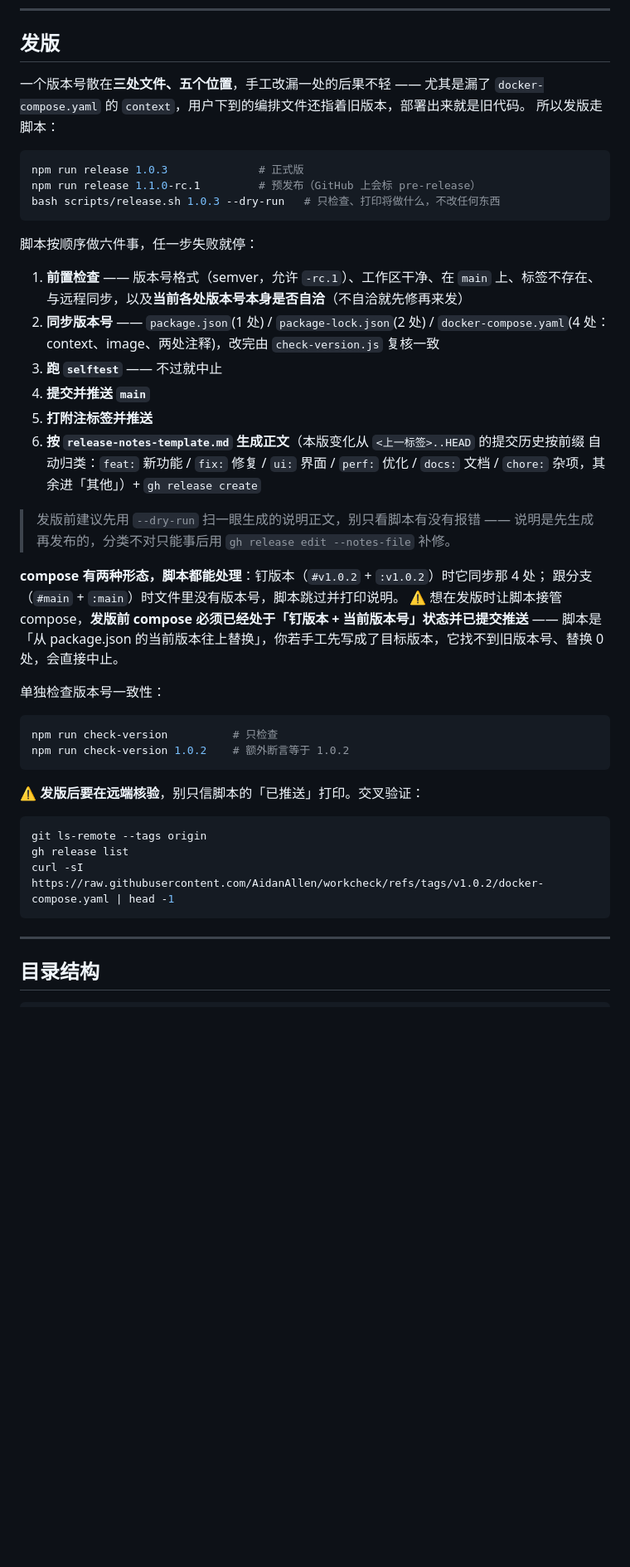
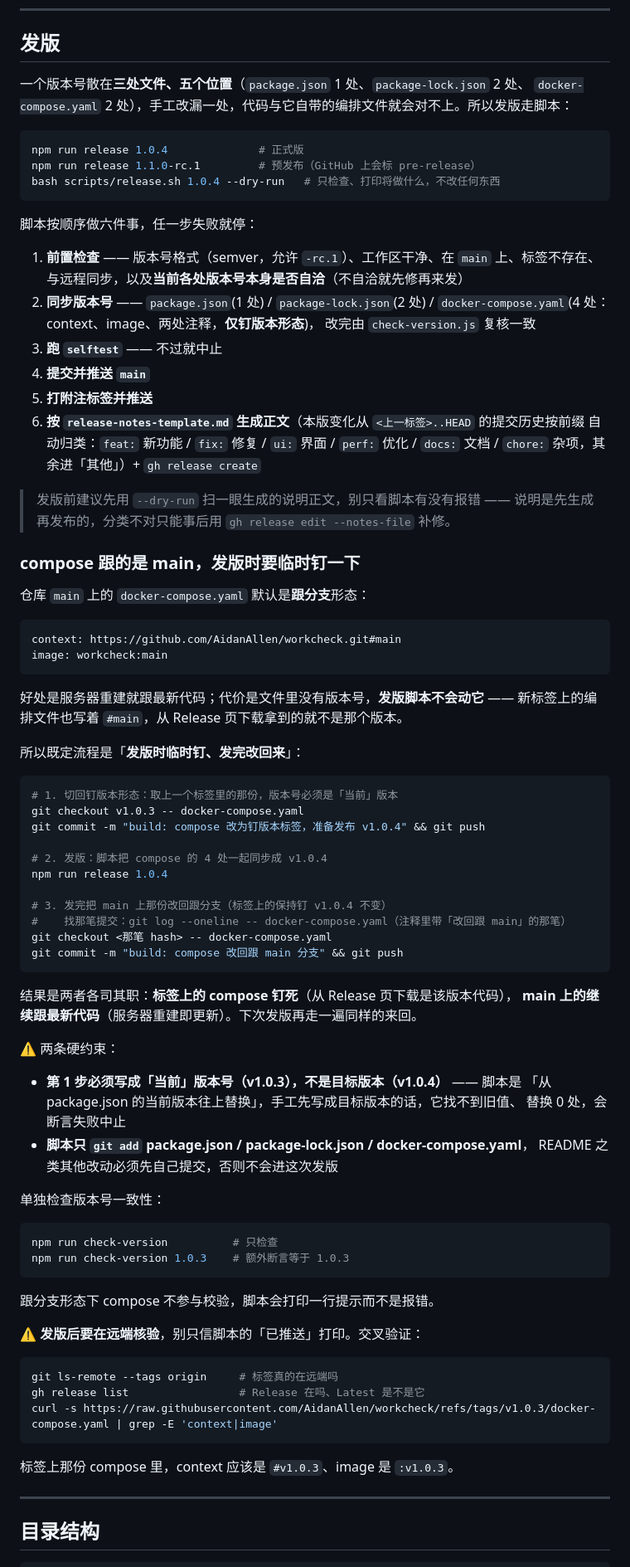
Before and after one commit to AidanAllen/workcheck, a Markdown page: README.md, the part around one of its changes. Shown at 83% size. GitHub-like rendering; blank space fills up the shorter version.

Commit message:
docs: README 的 docker-compose 改为跟 main 分支
compose 的 build.context 现在跟的是 main（#main / :main），但 README 还按
「钉 v1.0.2」写：快速开始和部署章节都让用户去下 refs/tags/v1.0.2 的编排文件，
目录结构那行也写着「钉在发布标签上」，与实际不符。

改动：
- 两处 compose 下载地址改成 main；快速开始不再引导去下某个版本标签
- 部署章节新增「编排文件拉的是哪份代码」：一张表对照「跟 main（默认）」
  与「钉已发布版本」，并写明镜像 tag 要跟 ref 一起改、BuildKit 对 #main
  会命中缓存（重建要 --no-cache）
- 发版章节新增「compose 跟的是 main，发版时要临时钉一下」：把「切回钉版本
  → 发版 → 改回 main」写成可直接抄的命令，附两条硬约束（第 1 步要写当前
  版本号、脚本只 add 那三个文件）
- 「确认跑的是哪个版本」补一句：version 在构建时写进镜像，所以即使跟 main
  也能确认容器实际跑哪份代码
- 版本号全文对齐到 v1.0.3，发版示例改成 1.0.4

````diff
--- a/README.md
+++ b/README.md
@@ -400,14 +404,13 @@ node -e "const db=require('./server/db.js');db.db.prepare('DELETE FROM sessions'
 
 ## 发版
 
-一个版本号散在**三处文件、五个位置**，手工改漏一处的后果不轻 —— 尤其是漏了
-`docker-compose.yaml` 的 `context`，用户下到的编排文件还指着旧版本，部署出来就是旧代码。
-所以发版走脚本：
+一个版本号散在**三处文件、五个位置**（`package.json` 1 处、`package-lock.json` 2 处、
+`docker-compose.yaml` 2 处），手工改漏一处，代码与它自带的编排文件就会对不上。所以发版走脚本：
 
 ```bash
-npm run release 1.0.3              # 正式版
+npm run release 1.0.4              # 正式版
 npm run release 1.1.0-rc.1         # 预发布（GitHub 上会标 pre-release）
-bash scripts/release.sh 1.0.3 --dry-run   # 只检查、打印将做什么，不改任何东西
+bash scripts/release.sh 1.0.4 --dry-run   # 只检查、打印将做什么，不改任何东西
 ```
 
 脚本按顺序做六件事，任一步失败就停：
@@ -415,7 +418,8 @@ bash scripts/release.sh 1.0.3 --dry-run   # 只检查、打印将做什么，不
 1. **前置检查** —— 版本号格式（semver，允许 `-rc.1`）、工作区干净、在 `main` 上、标签不存在、
    与远程同步，以及**当前各处版本号本身是否自洽**（不自洽就先修再来发）
 2. **同步版本号** —— `package.json`(1 处) / `package-lock.json`(2 处) /
-   `docker-compose.yaml`(4 处：context、image、两处注释)，改完由 `check-version.js` 复核一致
+   `docker-compose.yaml`(4 处：context、image、两处注释，**仅钉版本形态**)，
+   改完由 `check-version.js` 复核一致
 3. **跑 `selftest`** —— 不过就中止
 4. **提交并推送 `main`**
 5. **打附注标签并推送**
@@ -426,25 +430,63 @@ bash scripts/release.sh 1.0.3 --dry-run   # 只检查、打印将做什么，不
 > 发版前建议先用 `--dry-run` 扫一眼生成的说明正文，别只看脚本有没有报错 ——
 > 说明是先生成再发布的，分类不对只能事后用 `gh release edit --notes-file` 补修。
 
-**compose 有两种形态，脚本都能处理**：钉版本（`#v1.0.2` + `:v1.0.2`）时它同步那 4 处；
-跟分支（`#main` + `:main`）时文件里没有版本号，脚本跳过并打印说明。
-⚠️ 想在发版时让脚本接管 compose，**发版前 compose 必须已经处于「钉版本 + 当前版本号」状态并已提交推送** ——
-脚本是「从 package.json 的当前版本往上替换」，你若手工先写成了目标版本，它找不到旧版本号、替换 0 处，会直接中止。
+### compose 跟的是 main，发版时要临时钉一下
+
+仓库 `main` 上的 `docker-compose.yaml` 默认是**跟分支**形态：
+
+```yaml
+context: https://github.com/AidanAllen/workcheck.git#main
+image: workcheck:main
+```
+
+好处是服务器重建就跟最新代码；代价是文件里没有版本号，**发版脚本不会动它** ——
+新标签上的编排文件也写着 `#main`，从 Release 页下载拿到的就不是那个版本。
+
+所以既定流程是「**发版时临时钉、发完改回来**」：
+
+```bash
+# 1. 切回钉版本形态：取上一个标签里的那份，版本号必须是「当前」版本
+git checkout v1.0.3 -- docker-compose.yaml
+git commit -m "build: compose 改为钉版本标签，准备发布 v1.0.4" && git push
+
+# 2. 发版：脚本把 compose 的 4 处一起同步成 v1.0.4
+npm run release 1.0.4
+
+# 3. 发完把 main 上那份改回跟分支（标签上的保持钉 v1.0.4 不变）
+#    找那笔提交：git log --oneline -- docker-compose.yaml（注释里带「改回跟 main」的那笔）
+git checkout <那笔 hash> -- docker-compose.yaml
+git commit -m "build: compose 改回跟 main 分支" && git push
+```
+
+结果是两者各司其职：**标签上的 compose 钉死**（从 Release 页下载是该版本代码），
+**main 上的继续跟最新代码**（服务器重建即更新）。下次发版再走一遍同样的来回。
+
+⚠️ 两条硬约束：
+
+- **第 1 步必须写成「当前」版本号（v1.0.3），不是目标版本（v1.0.4）** —— 脚本是
+  「从 package.json 的当前版本往上替换」，手工先写成目标版本的话，它找不到旧值、
+  替换 0 处，会断言失败中止
+- **脚本只 `git add` package.json / package-lock.json / docker-compose.yaml**，
+  README 之类其他改动必须先自己提交，否则不会进这次发版
 
 单独检查版本号一致性：
 
 ```bash
 npm run check-version          # 只检查
-npm run check-version 1.0.2    # 额外断言等于 1.0.2
+npm run check-version 1.0.3    # 额外断言等于 1.0.3
 ```
+
+跟分支形态下 compose 不参与校验，脚本会打印一行提示而不是报错。
 
 ⚠️ **发版后要在远端核验**，别只信脚本的「已推送」打印。交叉验证：
 
 ```bash
-git ls-remote --tags origin
-gh release list
-curl -sI https://raw.githubusercontent.com/AidanAllen/workcheck/refs/tags/v1.0.2/docker-compose.yaml | head -1
+git ls-remote --tags origin     # 标签真的在远端吗
+gh release list                 # Release 在吗、Latest 是不是它
+curl -s https://raw.githubusercontent.com/AidanAllen/workcheck/refs/tags/v1.0.3/docker-compose.yaml | grep -E 'context|image'
 ```
+
+标签上那份 compose 里，context 应该是 `#v1.0.3`、image 是 `:v1.0.3`。
 
 ---
 
````
Also changed, not shown: other parts of README.md (+27 -10 lines).
